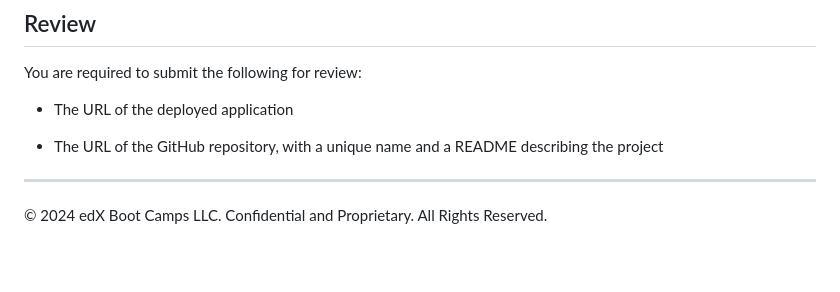
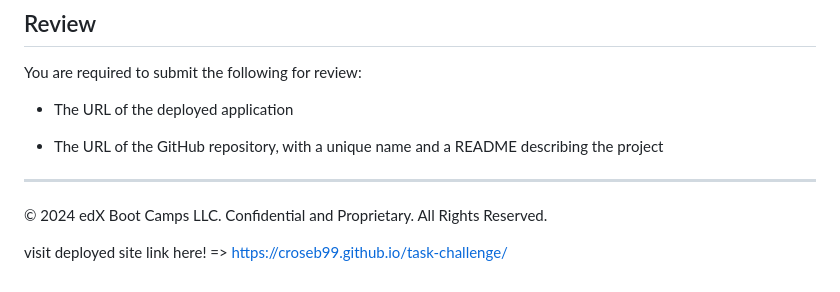
Before and after one commit to croseb99/task-board-challenge, a Markdown page: README.md, the part around the change. Rendered like a GitHub page; blank space fills up the shorter version.

Commit message:
added deployed link

```diff
--- a/README.md
+++ b/README.md
@@ -97,3 +97,5 @@ You are required to submit the following for review:
 
 - - -
 © 2024 edX Boot Camps LLC. Confidential and Proprietary. All Rights Reserved.
+
+visit deployed site link here! => https://croseb99.github.io/task-challenge/
```
